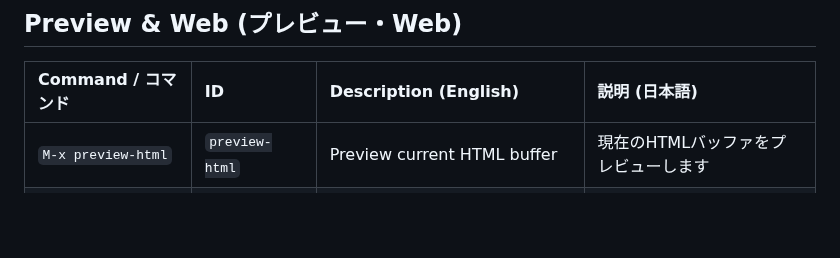
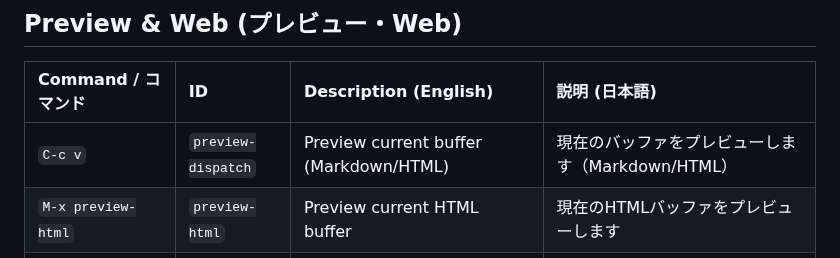
Before and after one commit to kurouna/elecxzy, a Markdown page: COMMANDLIST.md, the part around the change. Rendered like a GitHub page; blank space fills up the shorter version.

Commit message:
docs: add C-c v to COMMANDLIST.md
- Added preview-dispatch command (C-c v) to the Preview & Web section

COMMANDLIST.md に C-c v (preview-dispatch) を追記

- Preview & Web セクションに、モードに応じたプレビューを起動する C-c v の説明を追加

```diff
--- a/COMMANDLIST.md
+++ b/COMMANDLIST.md
@@ -177,6 +177,7 @@ This guide covers the key commands for **elecxzy** by category. To run most of t
 ## Preview & Web (プレビュー・Web)
 | Command / コマンド | ID | Description (English) | 説明 (日本語) |
 |:---|:---|:---|:---|
+| `C-c v` | `preview-dispatch` | Preview current buffer (Markdown/HTML) | 現在のバッファをプレビューします（Markdown/HTML） |
 | `M-x preview-html` | `preview-html` | Preview current HTML buffer | 現在のHTMLバッファをプレビューします |
 | `M-x preview-markdown` | `preview-markdown` | Preview current Markdown buffer | 現在のMarkdownバッファをプレビューします |
 | `C-c o` / `M-x outline-view` | `outline-view` | Toggle Outline Sidebar (Parses up to 50,000 lines) | アウトライン表示を開閉します (50,000行まで) |
```
